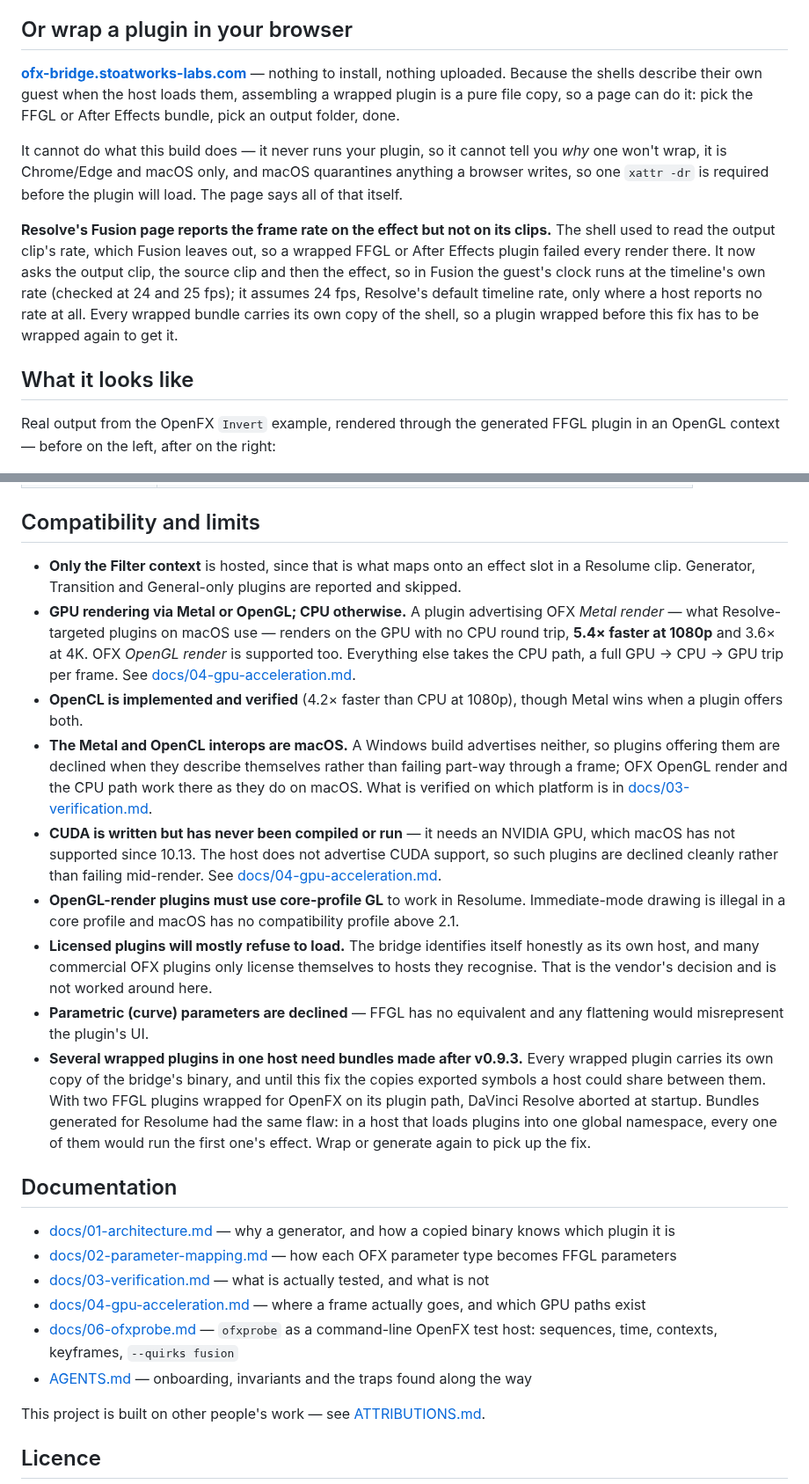
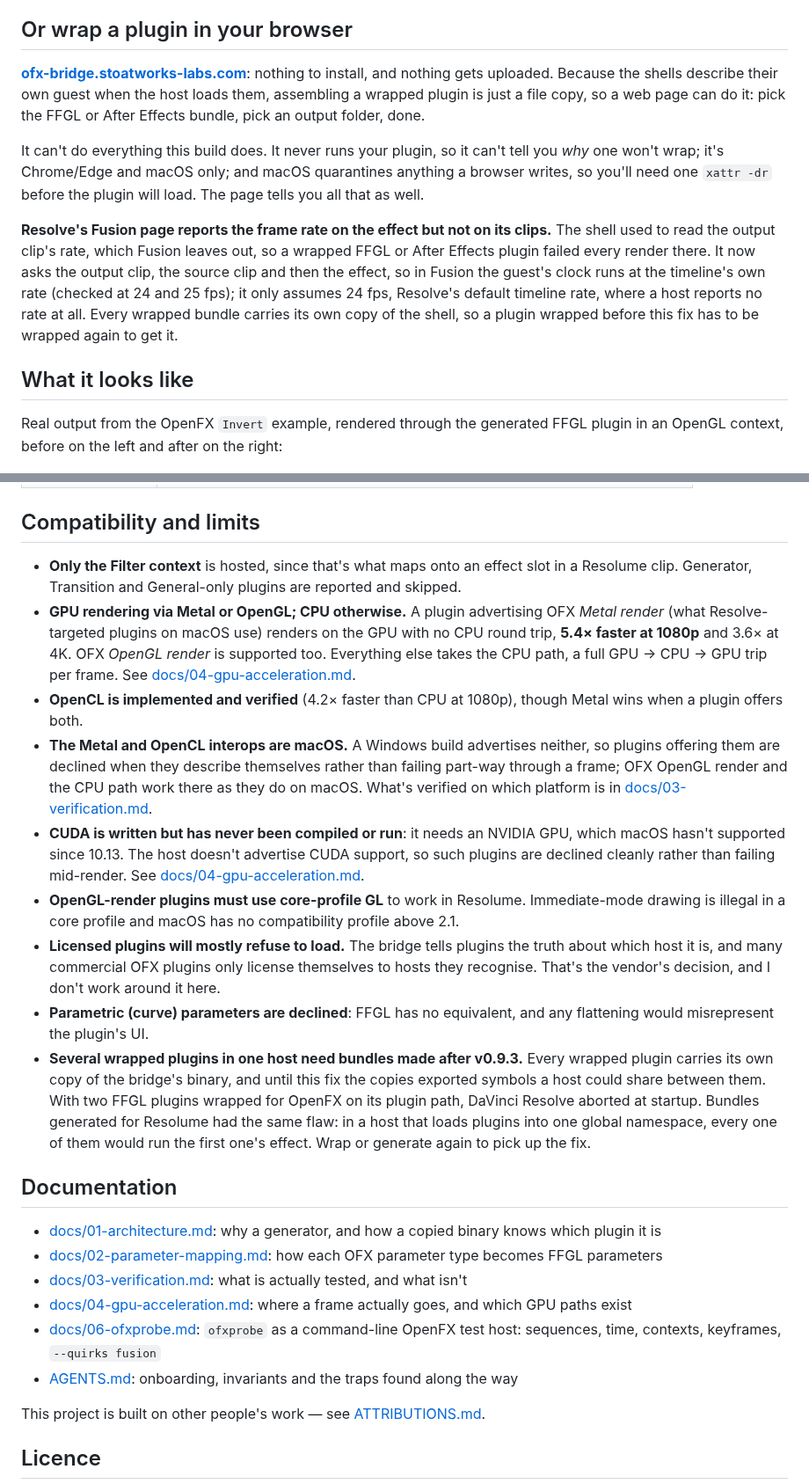
Before and after one commit to stoatworks-labs/resolume-ofx-bridge, a Markdown page: README.md, 2 parts joined by grey strips. Shown at 88% size. GitHub-like rendering.

```diff
--- a/README.md
+++ b/README.md
@@ -57,22 +58,22 @@ macOS builds are signed and notarised and open normally. The Windows builds are
 
 ## Or wrap a plugin in your browser
 
-[**ofx-bridge.stoatworks-labs.com**](https://ofx-bridge.stoatworks-labs.com) — nothing to
-install, nothing uploaded. Because the shells describe their own guest when the host
-loads them, assembling a wrapped plugin is a pure file copy, so a page can do it: pick
-the FFGL or After Effects bundle, pick an output folder, done.
+[**ofx-bridge.stoatworks-labs.com**](https://ofx-bridge.stoatworks-labs.com): nothing to
+install, and nothing gets uploaded. Because the shells describe their own guest when the
+host loads them, assembling a wrapped plugin is just a file copy, so a web page can do it:
+pick the FFGL or After Effects bundle, pick an output folder, done.
 
-It cannot do what this build does — it never runs your plugin, so it cannot tell you
-*why* one won't wrap, it is Chrome/Edge and macOS only, and macOS quarantines anything a
-browser writes, so one `xattr -dr` is required before the plugin will load. The page
-says all of that itself.
+It can't do everything this build does. It never runs your plugin, so it can't tell you
+*why* one won't wrap; it's Chrome/Edge and macOS only; and macOS quarantines anything a
+browser writes, so you'll need one `xattr -dr` before the plugin will load. The page tells
+you all that as well.
 
 **Resolve's Fusion page reports the frame rate on the effect but not on its clips.**
 The shell used to read the output clip's rate, which Fusion leaves out, so a wrapped
 FFGL or After Effects plugin failed every render there. It now asks the output clip,
 the source clip and then the effect, so in Fusion the guest's clock runs at the
-timeline's own rate (checked at 24 and 25 fps); it assumes 24 fps, Resolve's default
-timeline rate, only where a host reports no rate at all. Every wrapped bundle carries
+timeline's own rate (checked at 24 and 25 fps); it only assumes 24 fps, Resolve's
+default timeline rate, where a host reports no rate at all. Every wrapped bundle carries
 its own copy of the shell, so a plugin wrapped before this fix has to be wrapped
 again to get it.
 
@@ -80,7 +81,7 @@ again to get it.
 ## What it looks like
 
 Real output from the OpenFX `Invert` example, rendered through the generated FFGL
-plugin in an OpenGL context — before on the left, after on the right:
+plugin in an OpenGL context, before on the left and after on the right:
 
 ![Invert, before and after](docs/demo-invert.png)
 
@@ -236,11 +237,11 @@ ranges survive intact.
 
 ## Compatibility and limits
 
-- **Only the Filter context** is hosted, since that is what maps onto an effect
+- **Only the Filter context** is hosted, since that's what maps onto an effect
   slot in a Resolume clip. Generator, Transition and General-only plugins are
   reported and skipped.
 - **GPU rendering via Metal or OpenGL; CPU otherwise.** A plugin advertising OFX
-  *Metal render* — what Resolve-targeted plugins on macOS use — renders on the
+  *Metal render* (what Resolve-targeted plugins on macOS use) renders on the
   GPU with no CPU round trip, **5.4× faster at 1080p** and 3.6× at 4K. OFX
   *OpenGL render* is supported too. Everything else takes the CPU path, a full
   GPU → CPU → GPU trip per frame. See
@@ -250,20 +251,20 @@ ranges survive intact.
 - **The Metal and OpenCL interops are macOS.** A Windows build advertises
   neither, so plugins offering them are declined when they describe themselves
   rather than failing part-way through a frame; OFX OpenGL render and the CPU
-  path work there as they do on macOS. What is verified on which platform is in
+  path work there as they do on macOS. What's verified on which platform is in
   [docs/03-verification.md](docs/03-verification.md).
-- **CUDA is written but has never been compiled or run** — it needs an NVIDIA GPU,
-  which macOS has not supported since 10.13. The host does not advertise CUDA
+- **CUDA is written but has never been compiled or run**: it needs an NVIDIA GPU,
+  which macOS hasn't supported since 10.13. The host doesn't advertise CUDA
   support, so such plugins are declined cleanly rather than failing mid-render.
   See [docs/04-gpu-acceleration.md](docs/04-gpu-acceleration.md).
 - **OpenGL-render plugins must use core-profile GL** to work in Resolume.
   Immediate-mode drawing is illegal in a core profile and macOS has no
   compatibility profile above 2.1.
-- **Licensed plugins will mostly refuse to load.** The bridge identifies itself
-  honestly as its own host, and many commercial OFX plugins only license
-  themselves to hosts they recognise. That is the vendor's decision and is not
-  worked around here.
-- **Parametric (curve) parameters are declined** — FFGL has no equivalent and any
+- **Licensed plugins will mostly refuse to load.** The bridge tells plugins the
+  truth about which host it is, and many commercial OFX plugins only license
+  themselves to hosts they recognise. That's the vendor's decision, and I don't
+  work around it here.
+- **Parametric (curve) parameters are declined**: FFGL has no equivalent, and any
   flattening would misrepresent the plugin's UI.
 - **Several wrapped plugins in one host need bundles made after v0.9.3.** Every
   wrapped plugin carries its own copy of the bridge's binary, and until this fix
@@ -275,17 +276,17 @@ ranges survive intact.
 
 ## Documentation
 
-- [docs/01-architecture.md](docs/01-architecture.md) — why a generator, and how a
+- [docs/01-architecture.md](docs/01-architecture.md): why a generator, and how a
   copied binary knows which plugin it is
-- [docs/02-parameter-mapping.md](docs/02-parameter-mapping.md) — how each OFX
+- [docs/02-parameter-mapping.md](docs/02-parameter-mapping.md): how each OFX
   parameter type becomes FFGL parameters
-- [docs/03-verification.md](docs/03-verification.md) — what is actually tested,
-  and what is not
-- [docs/04-gpu-acceleration.md](docs/04-gpu-acceleration.md) — where a frame
+- [docs/03-verification.md](docs/03-verification.md): what is actually tested,
+  and what isn't
+- [docs/04-gpu-acceleration.md](docs/04-gpu-acceleration.md): where a frame
   actually goes, and which GPU paths exist
-- [docs/06-ofxprobe.md](docs/06-ofxprobe.md) — `ofxprobe` as a command-line
+- [docs/06-ofxprobe.md](docs/06-ofxprobe.md): `ofxprobe` as a command-line
   OpenFX test host: sequences, time, contexts, keyframes, `--quirks fusion`
-- [AGENTS.md](AGENTS.md) — onboarding, invariants and the traps found along the way
+- [AGENTS.md](AGENTS.md): onboarding, invariants and the traps found along the way
 
 <!-- attributions:start -->
 This project is built on other people's work — see [ATTRIBUTIONS.md](ATTRIBUTIONS.md).
```
Also changed, not shown: other parts of README.md (+29 -28 lines), docs/USER-GUIDE.md (+50 -50 lines).
